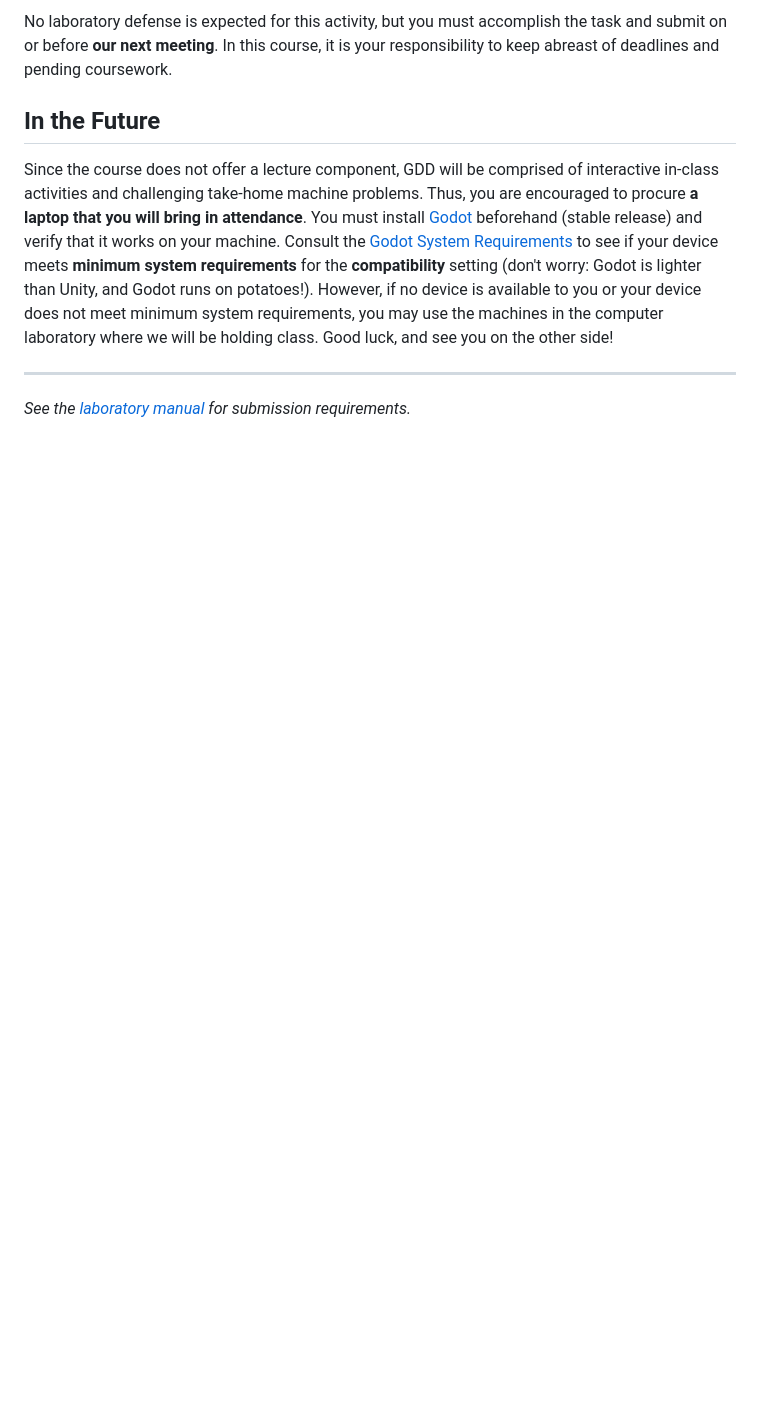
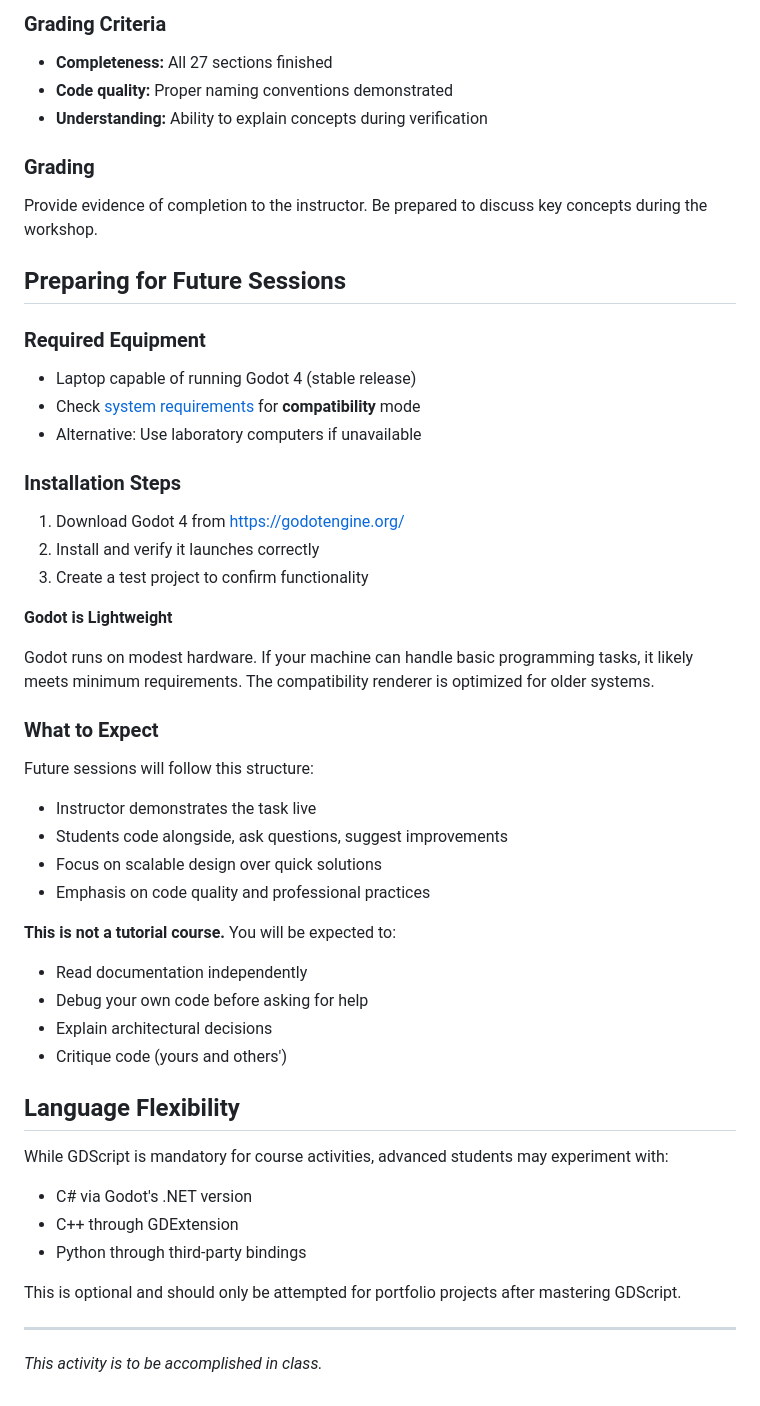
Before and after one commit to WhiteLicorice/Ren-s-Courses, a Markdown page: Content/Materials/cmsc-197-gdd-act0.md, the part around one of its changes. Rendered like a GitHub page; blank space fills up the shorter version.

```diff
--- a/Content/Materials/cmsc-197-gdd-act0.md
+++ b/Content/Materials/cmsc-197-gdd-act0.md
@@ -41,10 +86,51 @@ Your task is to accomplish **all 27 sections of the GDQuest course** in order. R
 
-No laboratory defense is expected for this activity, but you must accomplish the task and submit on or before **our next meeting**. In this course, it is your responsibility to keep abreast of deadlines and pending coursework.
+### Grading Criteria
+- **Completeness:** All 27 sections finished
+- **Code quality:** Proper naming conventions demonstrated
+- **Understanding:** Ability to explain concepts during verification
 
-## In the Future
+### Grading
+Provide evidence of completion to the instructor. Be prepared to discuss key concepts during the workshop.
 
-Since the course does not offer a lecture component, GDD will be comprised of interactive in-class activities and challenging take-home machine problems. Thus, you are encouraged to procure **a laptop that you will bring in attendance**. You must install [Godot](https://godotengine.org/) beforehand (stable release) and verify that it works on your machine. Consult the [Godot System Requirements](https://docs.godotengine.org/en/stable/about/system_requirements.html) to see if your device meets **minimum system requirements** for the **compatibility** setting (don't worry: Godot is lighter than Unity, and Godot runs on potatoes!). However, if no device is available to you or your device does not meet minimum system requirements, you may use the machines in the computer laboratory where we will be holding class. Good luck, and see you on the other side!
+## Preparing for Future Sessions
+
+### Required Equipment
+- Laptop capable of running Godot 4 (stable release)
+- Check [system requirements](https://docs.godotengine.org/en/stable/about/system_requirements.html) for **compatibility** mode
+- Alternative: Use laboratory computers if unavailable
+
+### Installation Steps
+1. Download Godot 4 from [https://godotengine.org/](https://godotengine.org/)
+2. Install and verify it launches correctly
+3. Create a test project to confirm functionality
+
+**Godot is Lightweight**
+
+Godot runs on modest hardware. If your machine can handle basic programming tasks, it likely meets minimum requirements. The compatibility renderer is optimized for older systems.
+
+### What to Expect
+
+Future sessions will follow this structure:
+- Instructor demonstrates the task live
+- Students code alongside, ask questions, suggest improvements
+- Focus on scalable design over quick solutions
+- Emphasis on code quality and professional practices
+
+**This is not a tutorial course.** You will be expected to:
+- Read documentation independently
+- Debug your own code before asking for help
+- Explain architectural decisions
+- Critique code (yours and others')
+
+## Language Flexibility
+
+While GDScript is mandatory for course activities, advanced students may experiment with:
+- C# via Godot's .NET version
+- C++ through GDExtension
+- Python through third-party bindings
+
+This is optional and should only be attempted for portfolio projects after mastering GDScript.
 
 ---
 
-*See the [laboratory manual](https://drive.google.com/file/d/1IW6tVZdhn-T2pshkvOopZEu99ip0xtY2/view?usp=drive_link) for submission requirements.*
+*This activity is to be accomplished in class.*
```
Also changed, not shown: other parts of Content/Materials/cmsc-197-gdd-act0.md (+62 -17 lines).
